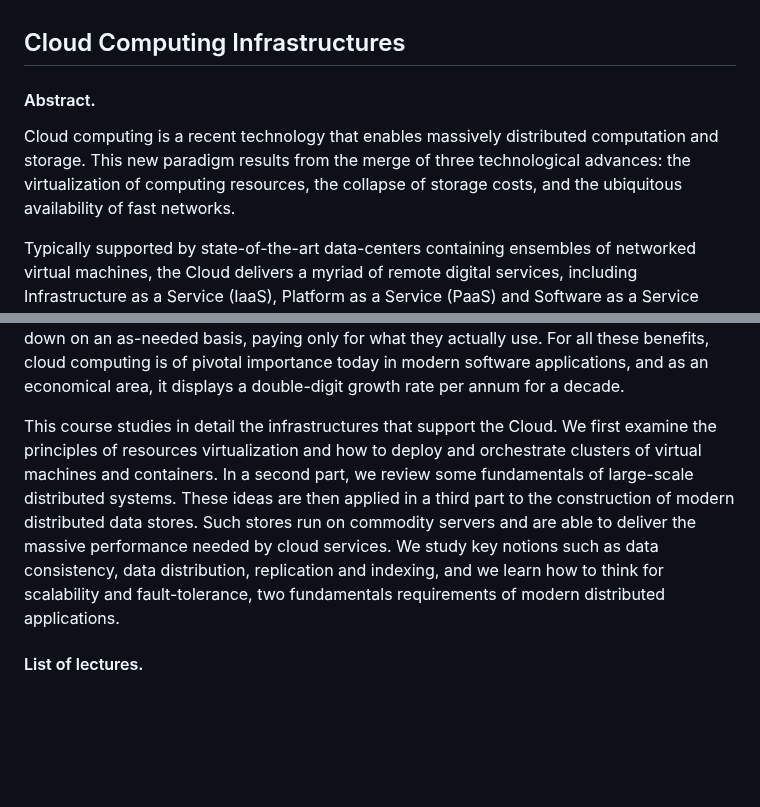
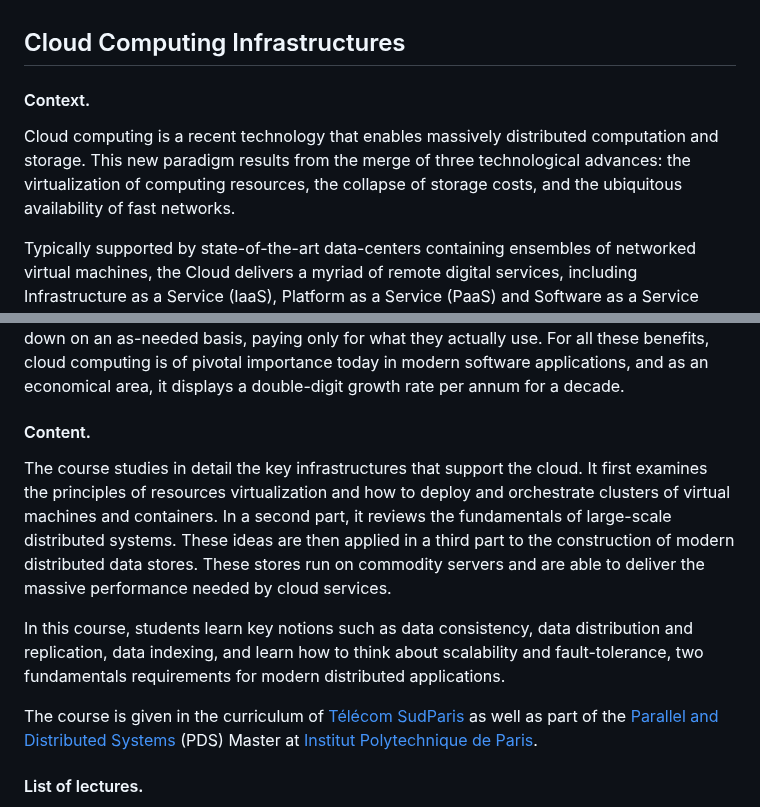
Before and after one commit to otrack/cloud-computing-infrastructures, a Markdown page: README.md, 2 parts joined by grey strips. Rendered like a GitHub page; blank space fills up the shorter version.

Commit message:
Revise README sections and enhance content clarity
Updated the README to improve clarity and structure, including changes to section headings and content organization.

```diff
--- a/README.md
+++ b/README.md
@@ -1,9 +1,10 @@
 ## Cloud Computing Infrastructures
 
-#### Abstract.
+#### Context.
 
 Cloud computing is a recent technology that enables massively distributed computation and storage.
-This new paradigm results from the merge of three technological advances: the virtualization of computing resources, the collapse of storage costs, and the ubiquitous availability of fast networks.
+This new paradigm results from the merge of three technological advances:
+the virtualization of computing resources, the collapse of storage costs, and the ubiquitous availability of fast networks.
 
 Typically supported by state-of-the-art data-centers containing ensembles of networked virtual machines, the Cloud delivers a myriad of remote digital services, including Infrastructure as a Service (IaaS), Platform as a Service (PaaS) and Software as a Service (SaaS).
 Using these services, enterprises may offload their computing infrastructure to right-size their expenditure and reduce the time-to-market of their products.
@@ -14,12 +15,17 @@ The Cloud also frees information technologies companies from low-level tasks, su
 Finally, by employing cloud services, companies can scale up and down on an as-needed basis, paying only for what they actually use.
 For all these benefits, cloud computing is of pivotal importance today in modern software applications, and as an economical area, it displays a double-digit growth rate per annum for a decade.
 
-This course studies in detail the infrastructures that support the Cloud.
-We first examine the principles of resources virtualization and how to deploy and orchestrate clusters of virtual machines and containers.
-In a second part, we review some fundamentals of large-scale distributed systems.
+#### Content.
+
+The course studies in detail the key infrastructures that support the cloud.
+It first examines the principles of resources virtualization and how to deploy and orchestrate clusters of virtual machines and containers.
+In a second part, it reviews the fundamentals of large-scale distributed systems.
 These ideas are then applied in a third part to the construction of modern distributed data stores.
-Such stores run on commodity servers and are able to deliver the massive performance needed by cloud services.
-We study key notions such as data consistency, data distribution, replication and indexing, and we learn how to think for scalability and fault-tolerance, two fundamentals requirements of modern distributed applications.
+These stores run on commodity servers and are able to deliver the massive performance needed by cloud services.
+
+In this course, students learn key notions such as data consistency, data distribution and replication, data indexing, and learn how to think about scalability and fault-tolerance, two fundamentals requirements for modern distributed applications.
+
+The course is given in the curriculum of [Télécom SudParis](https://www.telecom-sudparis.eu/) as well as part of the [Parallel and Distributed Systems](https://cs.ip-paris.fr/courses/tracks/pds/?page=main) (PDS) Master at [Institut Polytechnique de Paris](https://www.ip-paris.fr/).
 
 #### List of lectures.
 
```
